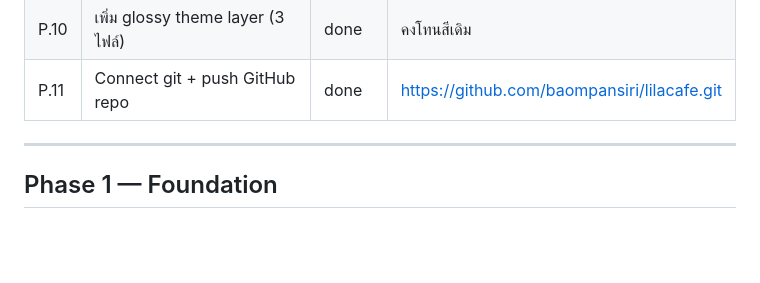
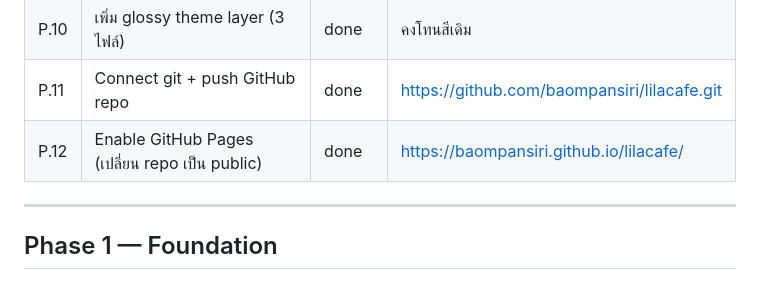
Before and after one commit to baompansiri/lilacafe, a Markdown page: docs/TASKS.md, the part around the change. Drawn GitHub-style; blank space fills up the shorter version.

Commit message:
docs: log P.12 — GitHub Pages enabled
Repo turned public; prototype now live at
https://baompansiri.github.io/lilacafe/

Co-Authored-By: Claude Opus 4.7 <noreply@anthropic.com>

```diff
--- a/docs/TASKS.md
+++ b/docs/TASKS.md
@@ -43,6 +43,7 @@ Status: `todo` | `in-progress` | `blocked` | `done`
 | P.9 | Update home: nav/CTA/footer/cards link ไปหน้าใหม่ | done | ทุกปุ่มคลิกได้แล้ว |
 | P.10 | เพิ่ม glossy theme layer (3 ไฟล์) | done | คงโทนสีเดิม |
 | P.11 | Connect git + push GitHub repo | done | https://github.com/baompansiri/lilacafe.git |
+| P.12 | Enable GitHub Pages (เปลี่ยน repo เป็น public) | done | https://baompansiri.github.io/lilacafe/ |
 
 ---
 
```
